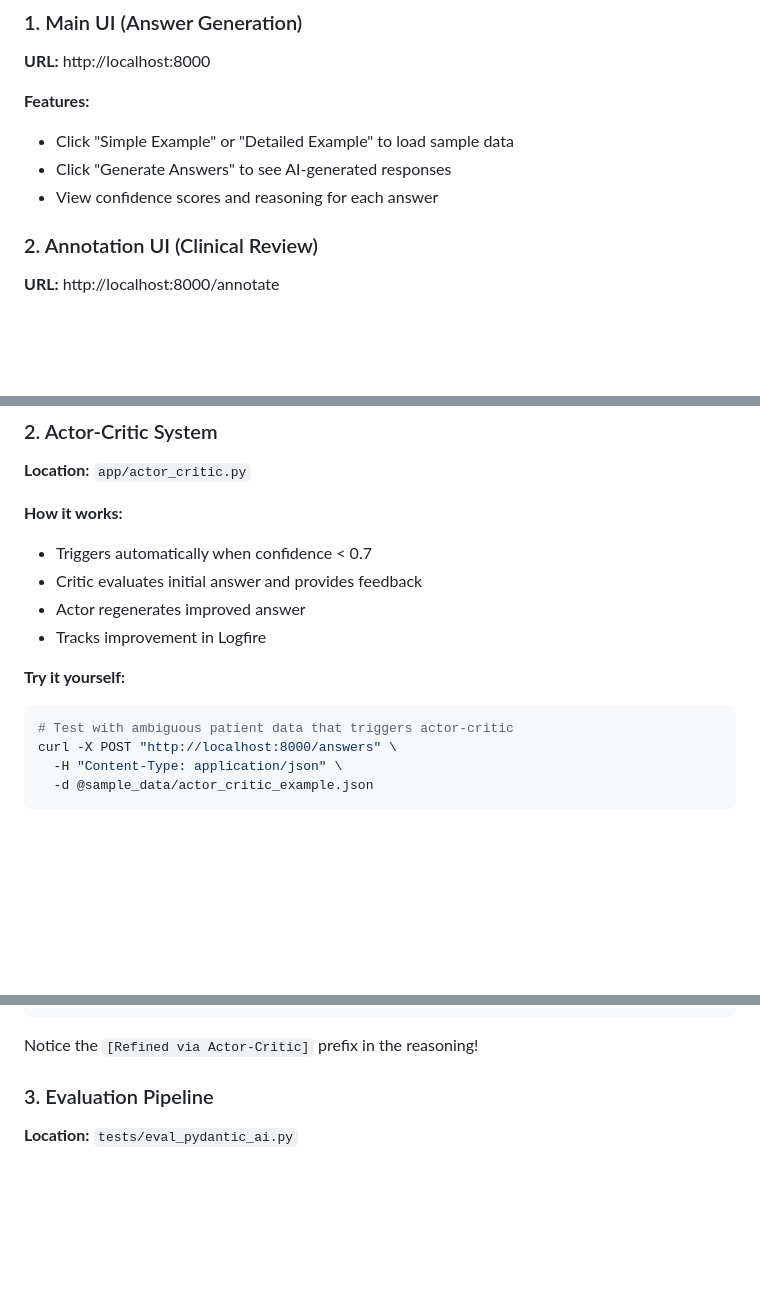
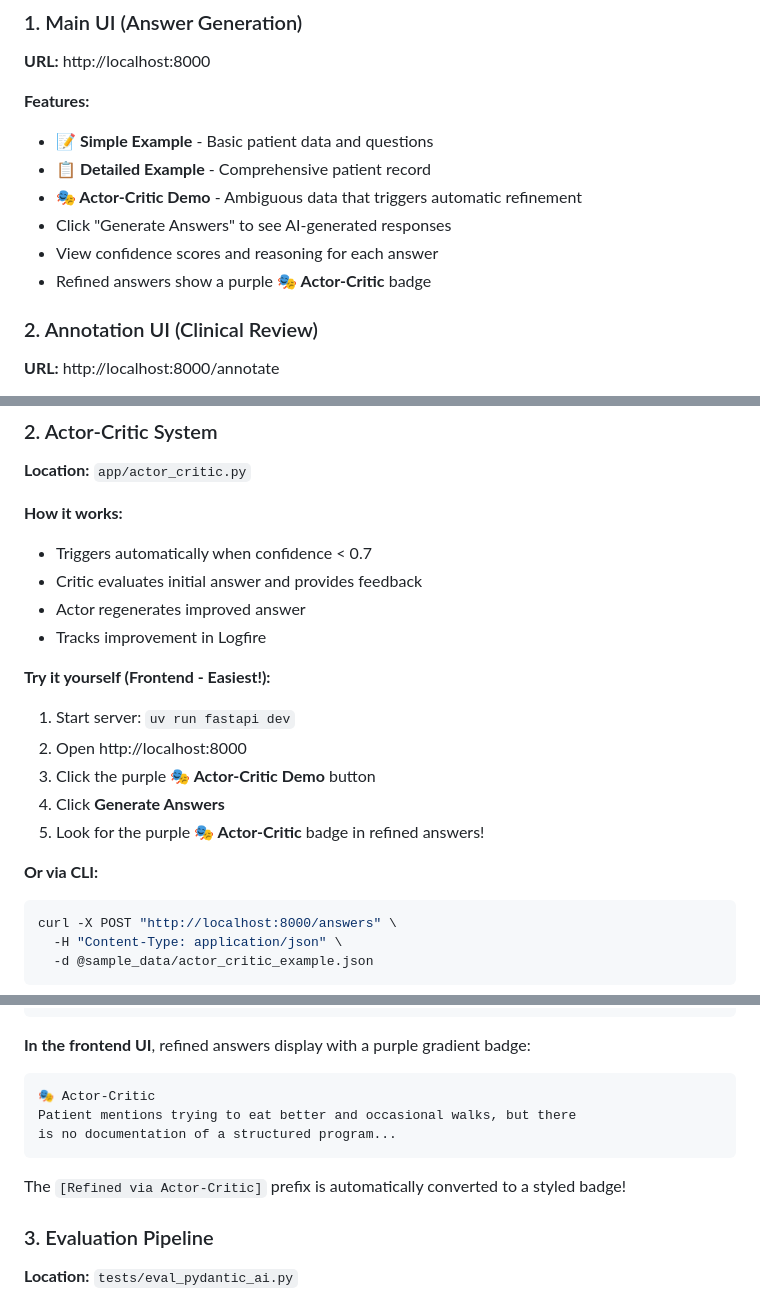
Before and after one commit to anishgillella/prior-auth-ai, a Markdown page: SETUP.md, 3 parts joined by grey strips. GitHub-like rendering; blank space fills up the shorter version.

Commit message:
Update SETUP.md with Actor-Critic frontend demo instructions
Enhanced documentation for Actor-Critic system:

Main UI Section:
✅ Listed all 3 demo buttons (Simple, Detailed, Actor-Critic)
✅ Explained Actor-Critic demo triggers automatic refinement
✅ Mentioned purple badge appears on refined answers

Actor-Critic Extras Section:
✅ Added frontend testing steps (easiest method)
✅ Kept CLI alternative for developers
✅ Added visual badge example showing how it appears
✅ Explained automatic badge conversion from [Refined via Actor-Critic] prefix

Makes it crystal clear how to test and see the Actor-Critic system in action!

````diff
--- a/SETUP.md
+++ b/SETUP.md
@@ -75,9 +75,12 @@ uv run python tests/eval_pydantic_ai.py
 **URL:** http://localhost:8000
 
 **Features:**
-- Click "Simple Example" or "Detailed Example" to load sample data
+- **📝 Simple Example** - Basic patient data and questions
+- **📋 Detailed Example** - Comprehensive patient record
+- **🎭 Actor-Critic Demo** - Ambiguous data that triggers automatic refinement
 - Click "Generate Answers" to see AI-generated responses
 - View confidence scores and reasoning for each answer
+- Refined answers show a purple **🎭 Actor-Critic** badge
 
 ### 2. Annotation UI (Clinical Review)
 
@@ -221,9 +224,15 @@ Provides 4 focused examples (2 text, 2 boolean) covering:
 - Actor regenerates improved answer
 - Tracks improvement in Logfire
 
-**Try it yourself:**
+**Try it yourself (Frontend - Easiest!):**
+1. Start server: `uv run fastapi dev`
+2. Open http://localhost:8000
+3. Click the purple **🎭 Actor-Critic Demo** button
+4. Click **Generate Answers**
+5. Look for the purple **🎭 Actor-Critic** badge in refined answers!
+
+**Or via CLI:**
 ```bash
-# Test with ambiguous patient data that triggers actor-critic
 curl -X POST "http://localhost:8000/answers" \
   -H "Content-Type: application/json" \
   -d @sample_data/actor_critic_example.json
@@ -250,7 +259,14 @@ curl -X POST "http://localhost:8000/answers" \
 }
 ```
 
-Notice the `[Refined via Actor-Critic]` prefix in the reasoning!
+**In the frontend UI**, refined answers display with a purple gradient badge:
+```
+🎭 Actor-Critic
+Patient mentions trying to eat better and occasional walks, but there
+is no documentation of a structured program...
+```
+
+The `[Refined via Actor-Critic]` prefix is automatically converted to a styled badge!
 
 ### 3. Evaluation Pipeline
 **Location:** `tests/eval_pydantic_ai.py`
````
